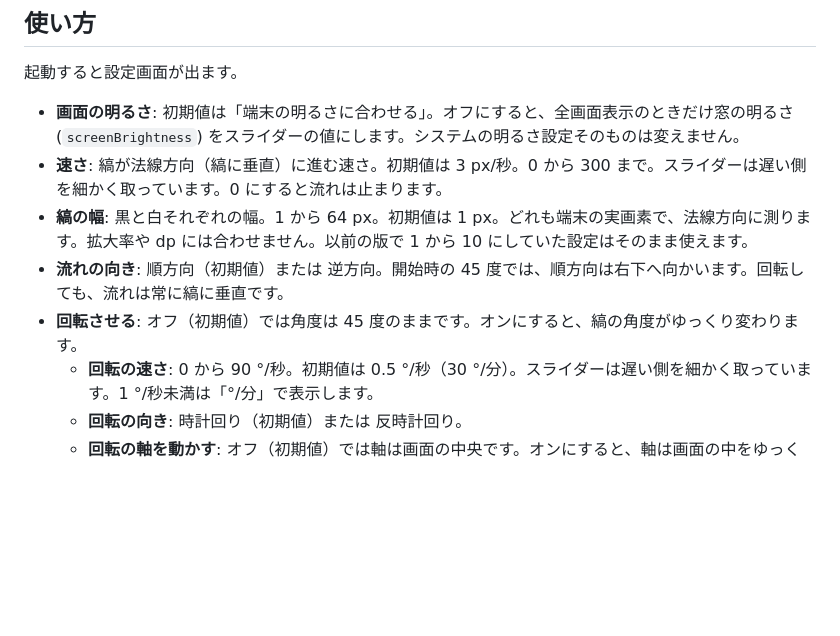
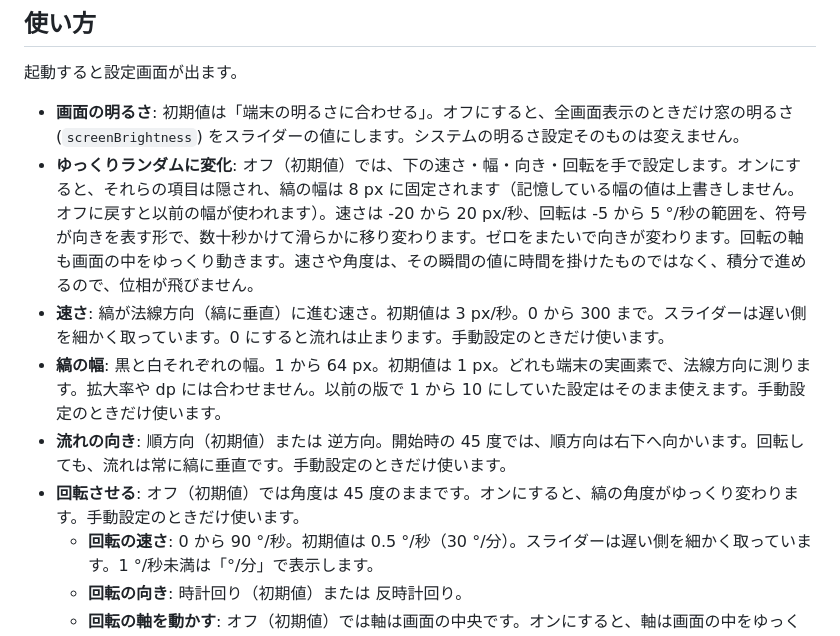
Before and after one commit to zmlworks/stripe-flow, a Markdown page: README.md, the part around one of its changes. Drawn GitHub-style; blank space fills up the shorter version.

```diff
--- a/README.md
+++ b/README.md
@@ -22,10 +22,11 @@
 起動すると設定画面が出ます。
 
 - **画面の明るさ**: 初期値は「端末の明るさに合わせる」。オフにすると、全画面表示のときだけ窓の明るさ (`screenBrightness`) をスライダーの値にします。システムの明るさ設定そのものは変えません。
-- **速さ**: 縞が法線方向（縞に垂直）に進む速さ。初期値は 3 px/秒。0 から 300 まで。スライダーは遅い側を細かく取っています。0 にすると流れは止まります。
-- **縞の幅**: 黒と白それぞれの幅。1 から 64 px。初期値は 1 px。どれも端末の実画素で、法線方向に測ります。拡大率や dp には合わせません。以前の版で 1 から 10 にしていた設定はそのまま使えます。
-- **流れの向き**: 順方向（初期値）または 逆方向。開始時の 45 度では、順方向は右下へ向かいます。回転しても、流れは常に縞に垂直です。
-- **回転させる**: オフ（初期値）では角度は 45 度のままです。オンにすると、縞の角度がゆっくり変わります。
+- **ゆっくりランダムに変化**: オフ（初期値）では、下の速さ・幅・向き・回転を手で設定します。オンにすると、それらの項目は隠され、縞の幅は 8 px に固定されます（記憶している幅の値は上書きしません。オフに戻すと以前の幅が使われます）。速さは -20 から 20 px/秒、回転は -5 から 5 °/秒の範囲を、符号が向きを表す形で、数十秒かけて滑らかに移り変わります。ゼロをまたいで向きが変わります。回転の軸も画面の中をゆっくり動きます。速さや角度は、その瞬間の値に時間を掛けたものではなく、積分で進めるので、位相が飛びません。
+- **速さ**: 縞が法線方向（縞に垂直）に進む速さ。初期値は 3 px/秒。0 から 300 まで。スライダーは遅い側を細かく取っています。0 にすると流れは止まります。手動設定のときだけ使います。
+- **縞の幅**: 黒と白それぞれの幅。1 から 64 px。初期値は 1 px。どれも端末の実画素で、法線方向に測ります。拡大率や dp には合わせません。以前の版で 1 から 10 にしていた設定はそのまま使えます。手動設定のときだけ使います。
+- **流れの向き**: 順方向（初期値）または 逆方向。開始時の 45 度では、順方向は右下へ向かいます。回転しても、流れは常に縞に垂直です。手動設定のときだけ使います。
+- **回転させる**: オフ（初期値）では角度は 45 度のままです。オンにすると、縞の角度がゆっくり変わります。手動設定のときだけ使います。
   - **回転の速さ**: 0 から 90 °/秒。初期値は 0.5 °/秒（30 °/分）。スライダーは遅い側を細かく取っています。1 °/秒未満は「°/分」で表示します。
   - **回転の向き**: 時計回り（初期値）または 反時計回り。
   - **回転の軸を動かす**: オフ（初期値）では軸は画面の中央です。オンにすると、軸は画面の中をゆっくり滑らかに動きます。軸の位置が変わっても縞が跳ねないように、位相を補正します。
```
Also changed, not shown: other parts of README.md (+12 -8 lines), docs/auto.gif (added), docs/settings-auto.png (added), docs/settings-rotate.png, docs/settings.png, 12 other files.
